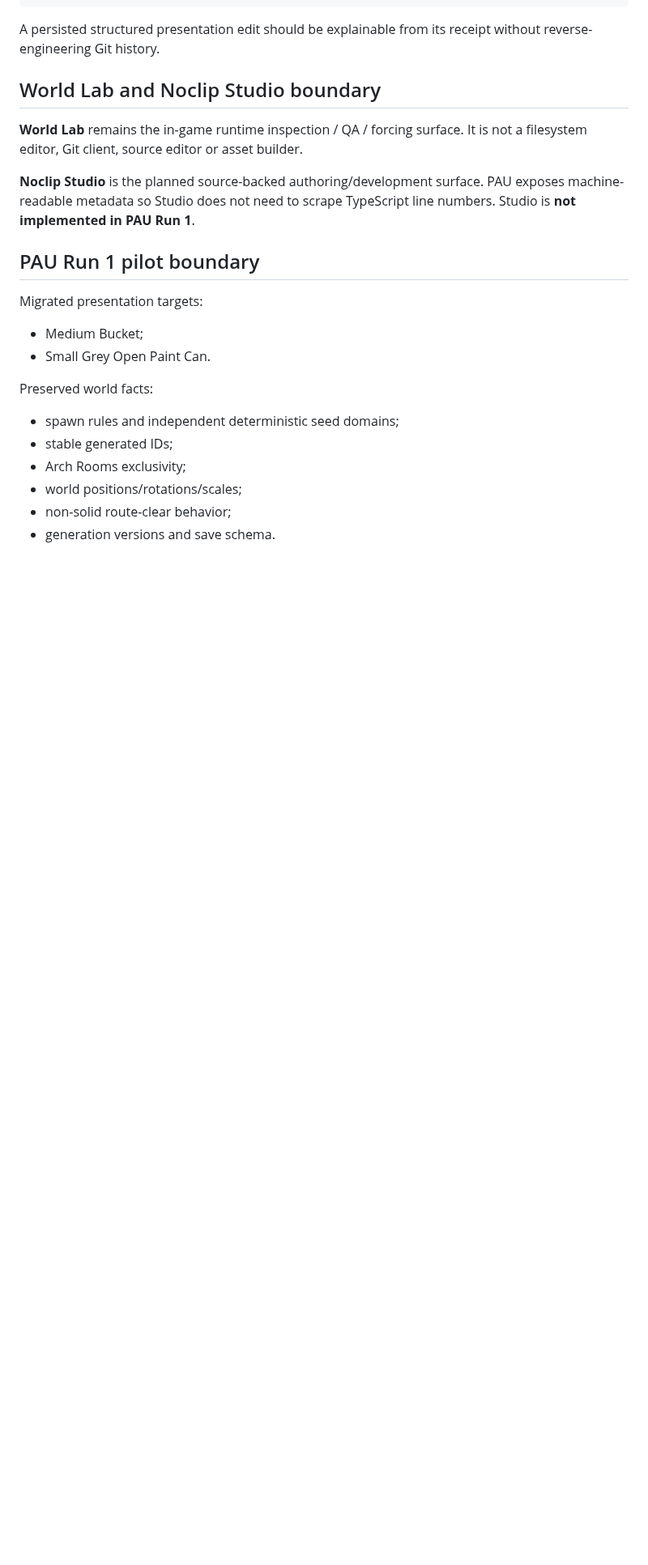
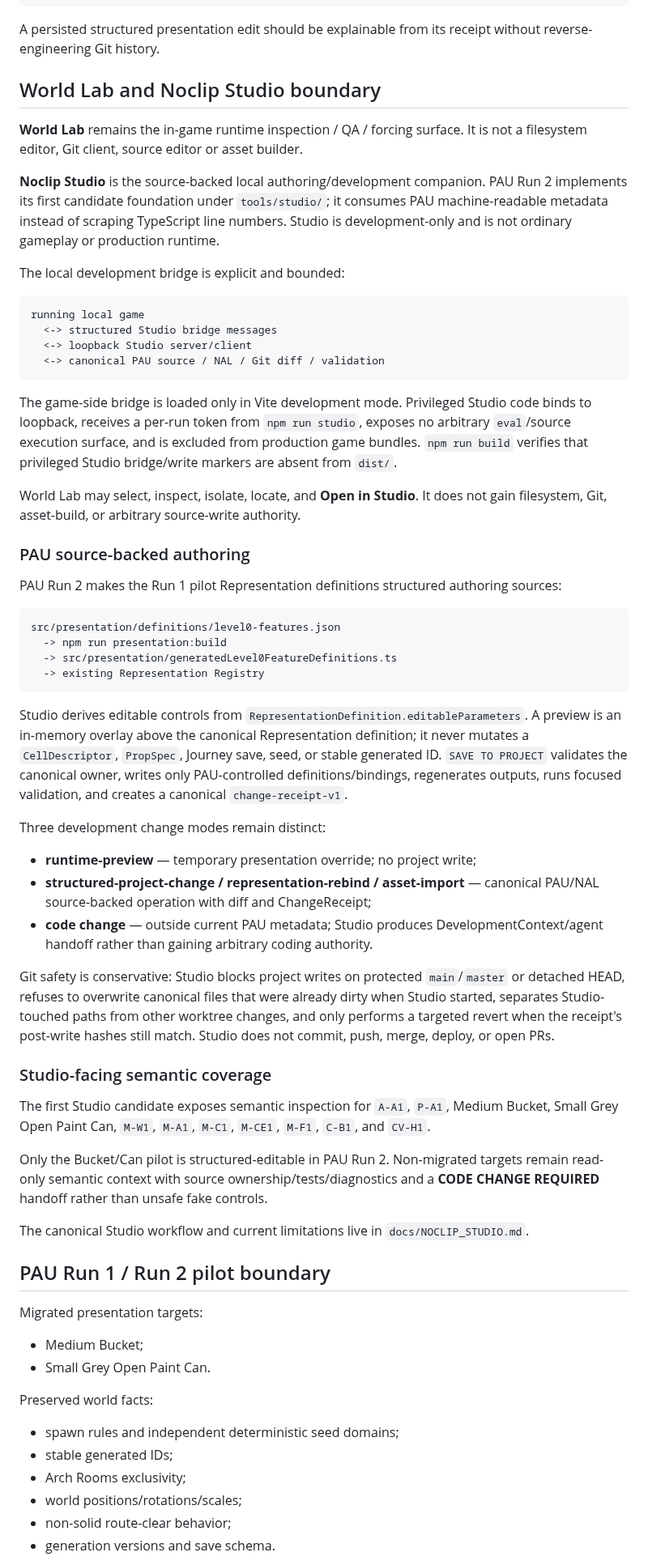
Before and after one commit to xash-mind/Project-Noclip, a Markdown page: docs/PRESENTATION_ARCHITECTURE.md, the part around one of its changes. Shown at 81% size. Rendered like a GitHub page; blank space fills up the shorter version.

Commit message:
Document PAU Run 2 Studio authoring boundary

````diff
--- a/docs/PRESENTATION_ARCHITECTURE.md
+++ b/docs/PRESENTATION_ARCHITECTURE.md
@@ -265,9 +265,51 @@ A persisted structured presentation edit should be explainable from its receipt
 
 **World Lab** remains the in-game runtime inspection / QA / forcing surface. It is not a filesystem editor, Git client, source editor or asset builder.
 
-**Noclip Studio** is the planned source-backed authoring/development surface. PAU exposes machine-readable metadata so Studio does not need to scrape TypeScript line numbers. Studio is **not implemented in PAU Run 1**.
+**Noclip Studio** is the source-backed local authoring/development companion. PAU Run 2 implements its first candidate foundation under `tools/studio/`; it consumes PAU machine-readable metadata instead of scraping TypeScript line numbers. Studio is development-only and is not ordinary gameplay or production runtime.
 
-## PAU Run 1 pilot boundary
+The local development bridge is explicit and bounded:
+
+```text
+running local game
+  <-> structured Studio bridge messages
+  <-> loopback Studio server/client
+  <-> canonical PAU source / NAL / Git diff / validation
+```
+
+The game-side bridge is loaded only in Vite development mode. Privileged Studio code binds to loopback, receives a per-run token from `npm run studio`, exposes no arbitrary `eval`/source execution surface, and is excluded from production game bundles. `npm run build` verifies that privileged Studio bridge/write markers are absent from `dist/`.
+
+World Lab may select, inspect, isolate, locate, and **Open in Studio**. It does not gain filesystem, Git, asset-build, or arbitrary source-write authority.
+
+### PAU source-backed authoring
+
+PAU Run 2 makes the Run 1 pilot Representation definitions structured authoring sources:
+
+```text
+src/presentation/definitions/level0-features.json
+  -> npm run presentation:build
+  -> src/presentation/generatedLevel0FeatureDefinitions.ts
+  -> existing Representation Registry
+```
+
+Studio derives editable controls from `RepresentationDefinition.editableParameters`. A preview is an in-memory overlay above the canonical Representation definition; it never mutates a `CellDescriptor`, `PropSpec`, Journey save, seed, or stable generated ID. `SAVE TO PROJECT` validates the canonical owner, writes only PAU-controlled definitions/bindings, regenerates outputs, runs focused validation, and creates a canonical `change-receipt-v1`.
+
+Three development change modes remain distinct:
+
+- **runtime-preview** — temporary presentation override; no project write;
+- **structured-project-change / representation-rebind / asset-import** — canonical PAU/NAL source-backed operation with diff and ChangeReceipt;
+- **code change** — outside current PAU metadata; Studio produces DevelopmentContext/agent handoff rather than gaining arbitrary coding authority.
+
+Git safety is conservative: Studio blocks project writes on protected `main`/`master` or detached HEAD, refuses to overwrite canonical files that were already dirty when Studio started, separates Studio-touched paths from other worktree changes, and only performs a targeted revert when the receipt's post-write hashes still match. Studio does not commit, push, merge, deploy, or open PRs.
+
+### Studio-facing semantic coverage
+
+The first Studio candidate exposes semantic inspection for `A-A1`, `P-A1`, Medium Bucket, Small Grey Open Paint Can, `M-W1`, `M-A1`, `M-C1`, `M-CE1`, `M-F1`, `C-B1`, and `CV-H1`.
+
+Only the Bucket/Can pilot is structured-editable in PAU Run 2. Non-migrated targets remain read-only semantic context with source ownership/tests/diagnostics and a **CODE CHANGE REQUIRED** handoff rather than unsafe fake controls.
+
+The canonical Studio workflow and current limitations live in `docs/NOCLIP_STUDIO.md`.
+
+## PAU Run 1 / Run 2 pilot boundary
 
 Migrated presentation targets:
 
````
Also changed, not shown: other parts of docs/PRESENTATION_ARCHITECTURE.md (+1 -1 lines).
